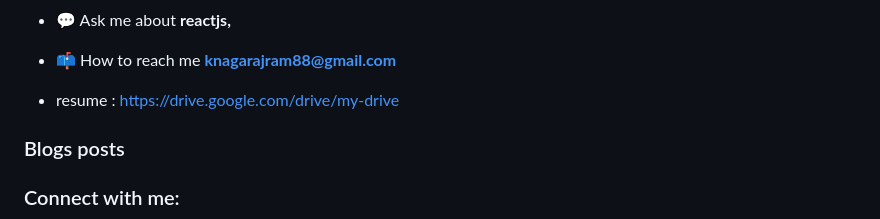
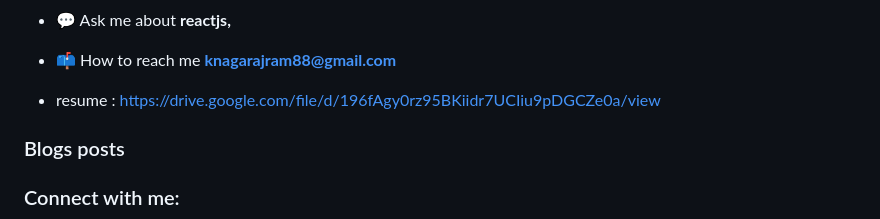
Before and after one commit to Kanagaraj-R/Kanagaraj-R, a Markdown page: README.md, the part around the change. Rendered like a GitHub page.

```diff
--- a/README.md
+++ b/README.md
@@ -8,7 +8,7 @@
 - 💬 Ask me about **reactjs,**
 
 - 📫 How to reach me **knagarajram88@gmail.com**
- - resume : https://drive.google.com/drive/my-drive
+ - resume : https://drive.google.com/file/d/196fAgy0rz95BKiidr7UCIiu9pDGCZe0a/view
 ### Blogs posts
 <!-- BLOG-POST-LIST:START -->
 <!-- BLOG-POST-LIST:END -->
```
